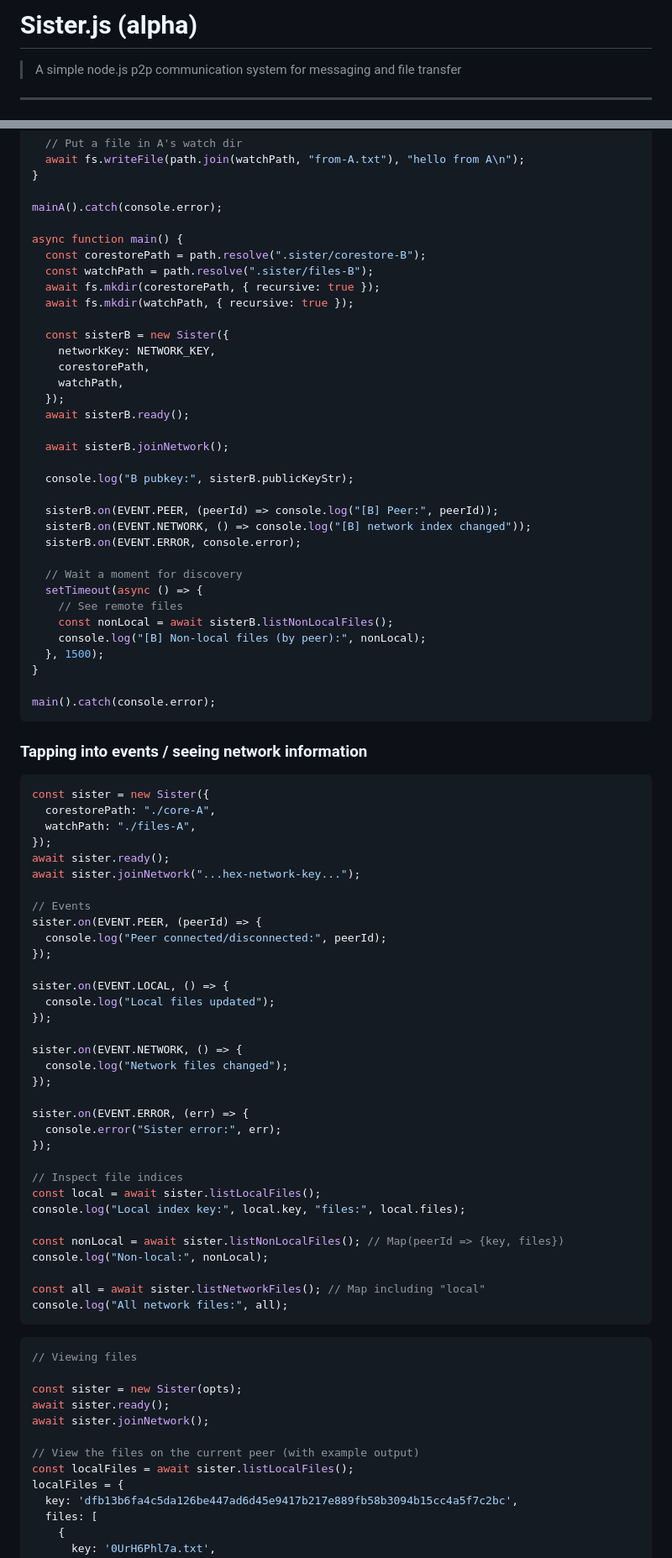
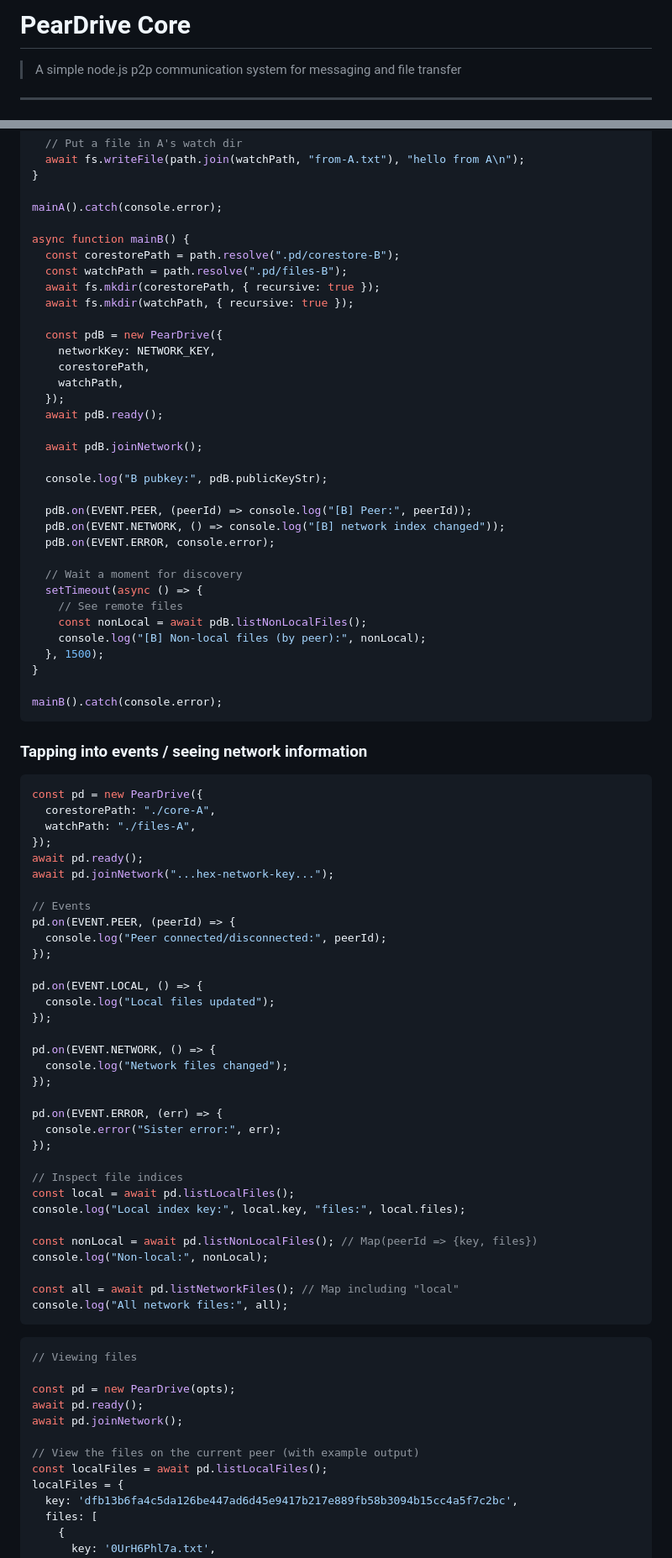
Before and after one commit to peardrive/PearDriveCore, a Markdown page: README.md, 2 parts joined by grey strips. Shown at 84% size. Rendered like a GitHub page.

````diff
--- a/README.md
+++ b/README.md
@@ -1,4 +1,4 @@
-# Sister.js (alpha)
+# PearDrive Core
 
 > A simple node.js p2p communication system for messaging and file transfer
 
@@ -118,85 +119,85 @@ async function mainA() {
 
 mainA().catch(console.error);
 
-async function main() {
-  const corestorePath = path.resolve(".sister/corestore-B");
-  const watchPath = path.resolve(".sister/files-B");
+async function mainB() {
+  const corestorePath = path.resolve(".pd/corestore-B");
+  const watchPath = path.resolve(".pd/files-B");
   await fs.mkdir(corestorePath, { recursive: true });
   await fs.mkdir(watchPath, { recursive: true });
 
-  const sisterB = new Sister({
+  const pdB = new PearDrive({
     networkKey: NETWORK_KEY,
     corestorePath,
     watchPath,
   });
-  await sisterB.ready();
+  await pdB.ready();
 
-  await sisterB.joinNetwork();
+  await pdB.joinNetwork();
 
-  console.log("B pubkey:", sisterB.publicKeyStr);
+  console.log("B pubkey:", pdB.publicKeyStr);
 
-  sisterB.on(EVENT.PEER, (peerId) => console.log("[B] Peer:", peerId));
-  sisterB.on(EVENT.NETWORK, () => console.log("[B] network index changed"));
-  sisterB.on(EVENT.ERROR, console.error);
+  pdB.on(EVENT.PEER, (peerId) => console.log("[B] Peer:", peerId));
+  pdB.on(EVENT.NETWORK, () => console.log("[B] network index changed"));
+  pdB.on(EVENT.ERROR, console.error);
 
   // Wait a moment for discovery
   setTimeout(async () => {
     // See remote files
-    const nonLocal = await sisterB.listNonLocalFiles();
+    const nonLocal = await pdB.listNonLocalFiles();
     console.log("[B] Non-local files (by peer):", nonLocal);
   }, 1500);
 }
 
-main().catch(console.error);
+mainB().catch(console.error);
 ```
 
 ### Tapping into events / seeing network information
 
 ```javascript
-const sister = new Sister({
+const pd = new PearDrive({
   corestorePath: "./core-A",
   watchPath: "./files-A",
 });
-await sister.ready();
-await sister.joinNetwork("...hex-network-key...");
+await pd.ready();
+await pd.joinNetwork("...hex-network-key...");
 
 // Events
-sister.on(EVENT.PEER, (peerId) => {
+pd.on(EVENT.PEER, (peerId) => {
   console.log("Peer connected/disconnected:", peerId);
 });
 
-sister.on(EVENT.LOCAL, () => {
+pd.on(EVENT.LOCAL, () => {
   console.log("Local files updated");
 });
 
-sister.on(EVENT.NETWORK, () => {
+pd.on(EVENT.NETWORK, () => {
   console.log("Network files changed");
 });
 
-sister.on(EVENT.ERROR, (err) => {
+pd.on(EVENT.ERROR, (err) => {
   console.error("Sister error:", err);
 });
 
 // Inspect file indices
-const local = await sister.listLocalFiles();
+const local = await pd.listLocalFiles();
 console.log("Local index key:", local.key, "files:", local.files);
 
-const nonLocal = await sister.listNonLocalFiles(); // Map(peerId => {key, files})
+const nonLocal = await pd.listNonLocalFiles(); // Map(peerId => {key, files})
 console.log("Non-local:", nonLocal);
 
-const all = await sister.listNetworkFiles(); // Map including "local"
+const all = await pd.listNetworkFiles(); // Map including "local"
 console.log("All network files:", all);
 ```
 
 ```javascript
 // Viewing files
 
-const sister = new Sister(opts);
-await sister.ready();
-await sister.joinNetwork();
+const pd = new PearDrive(opts);
+await pd.ready();
+await pd.joinNetwork();
 
 // View the files on the current peer (with example output)
-const localFiles = await sister.listLocalFiles();
+const localFiles = await pd.listLocalFiles();
 localFiles = {
   key: 'dfb13b6fa4c5da126be447ad6d45e9417b217e889fb58b3094b15cc4a5f7c2bc',
   files: [
````
Also changed, not shown: other parts of README.md (+37 -40 lines).
